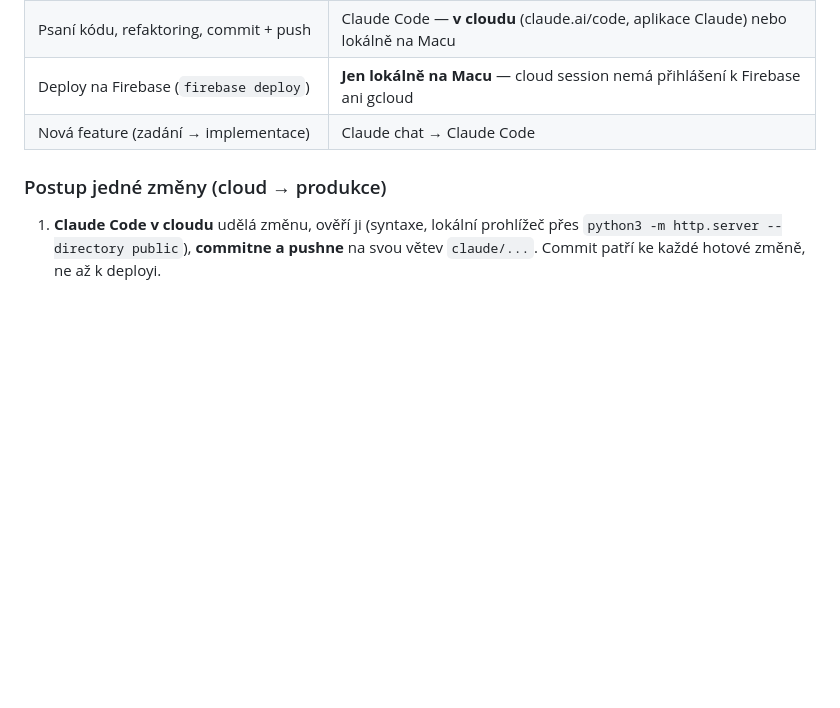
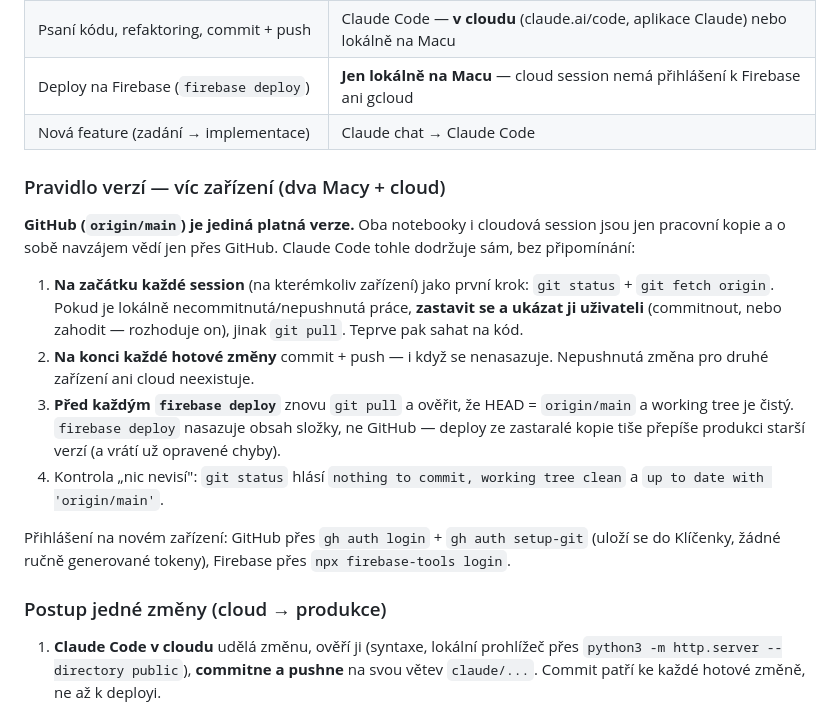
Before and after one commit to Zacileno/koupelny-navstevnost, a Markdown page: CLAUDE.md, the part around the change. Rendered like a GitHub page; blank space fills up the shorter version.

Commit message:
CLAUDE.md: pravidlo verzí pro víc zařízení

```diff
--- a/CLAUDE.md
+++ b/CLAUDE.md
@@ -237,6 +237,16 @@ Existující dluh (viz tabulka) — většina týmu pořád běží na společn
 | Deploy na Firebase (`firebase deploy`) | **Jen lokálně na Macu** — cloud session nemá přihlášení k Firebase ani gcloud |
 | Nová feature (zadání → implementace) | Claude chat → Claude Code |
 
+### Pravidlo verzí — víc zařízení (dva Macy + cloud)
+**GitHub (`origin/main`) je jediná platná verze.** Oba notebooky i cloudová session jsou jen pracovní kopie a o sobě navzájem vědí jen přes GitHub. Claude Code tohle dodržuje sám, bez připomínání:
+
+1. **Na začátku každé session** (na kterémkoliv zařízení) jako první krok: `git status` + `git fetch origin`. Pokud je lokálně necommitnutá/nepushnutá práce, **zastavit se a ukázat ji uživateli** (commitnout, nebo zahodit — rozhoduje on), jinak `git pull`. Teprve pak sahat na kód.
+2. **Na konci každé hotové změny** commit + push — i když se nenasazuje. Nepushnutá změna pro druhé zařízení ani cloud neexistuje.
+3. **Před každým `firebase deploy`** znovu `git pull` a ověřit, že HEAD = `origin/main` a working tree je čistý. `firebase deploy` nasazuje obsah složky, ne GitHub — deploy ze zastaralé kopie tiše přepíše produkci starší verzí (a vrátí už opravené chyby).
+4. Kontrola „nic nevisí": `git status` hlásí `nothing to commit, working tree clean` a `up to date with 'origin/main'`.
+
+Přihlášení na novém zařízení: GitHub přes `gh auth login` + `gh auth setup-git` (uloží se do Klíčenky, žádné ručně generované tokeny), Firebase přes `npx firebase-tools login`.
+
 ### Postup jedné změny (cloud → produkce)
 
 1. **Claude Code v cloudu** udělá změnu, ověří ji (syntaxe, lokální prohlížeč přes `python3 -m http.server --directory public`), **commitne a pushne** na svou větev `claude/...`. Commit patří ke každé hotové změně, ne až k deployi.
```
